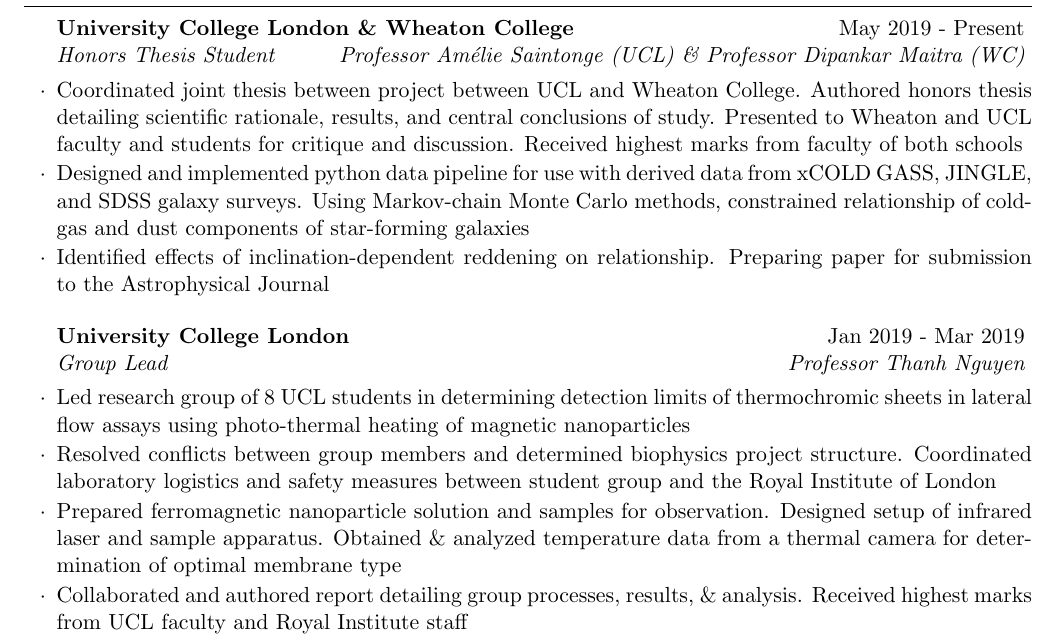
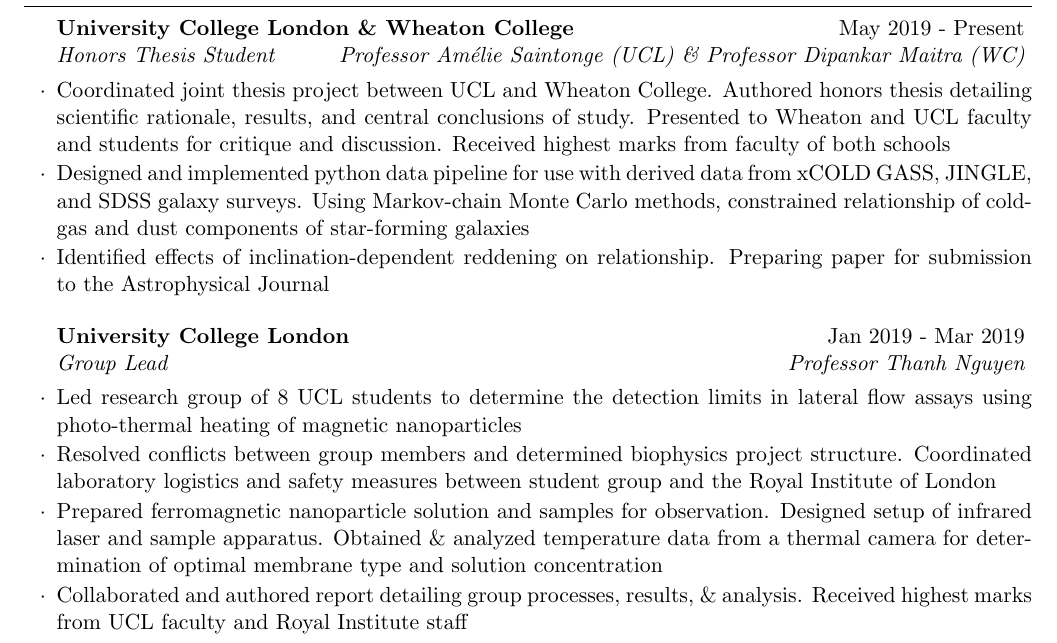
Before and after one commit to seanmacb/CV, a LaTeX CV (cv_4.tex): part of page 1 of 3, cut so that both start at the same text. Compiled offline with pdfLaTeX.

Commit message:
Small update (tiny grammar error!)

```diff
--- a/cv_4.tex
+++ b/cv_4.tex
@@ -55,16 +55,16 @@ Python Packages & Jupyter, MatPlotLib, Seaborn, NumPy, Pandas, SciPy, Emcee\\
 \begin{rSection}{Research Experience}
 \begin{rSubsection}{University College London \& Wheaton College}{May 2019 - Present}{Honors Thesis Student}{Professor Am\'{e}lie Saintonge (UCL) \& Professor Dipankar Maitra (WC)}
 
-\item Coordinated joint thesis between project between UCL and Wheaton College. Authored honors thesis detailing scientific rationale, results, and central conclusions of study. Presented to Wheaton and UCL faculty and students for critique and discussion. Received highest marks from faculty of both schools
+\item Coordinated joint thesis project between UCL and Wheaton College. Authored honors thesis detailing scientific rationale, results, and central conclusions of study. Presented to Wheaton and UCL faculty and students for critique and discussion. Received highest marks from faculty of both schools
 \item Designed and implemented python data pipeline for use with derived data from xCOLD GASS, JINGLE, and SDSS galaxy surveys. Using Markov-chain Monte Carlo methods, constrained relationship of cold-gas and dust components of star-forming galaxies
-% \item Presented results to Wheaton and UCL faculty and students for critique, questioning, and discussion. Received highest marks from faculty of both schools.
+
 \item Identified effects of inclination-dependent reddening on relationship. Preparing paper for submission to the Astrophysical Journal
 \end{rSubsection}
 
 \begin{rSubsection}{University College London}{Jan 2019 - Mar 2019}{Group Lead}{Professor Thanh Nguyen}
-\item Led research group of 8 UCL students in determining detection limits of thermochromic sheets in lateral flow assays using photo-thermal heating of magnetic nanoparticles
+\item Led research group of 8 UCL students to determine the detection limits in lateral flow assays using photo-thermal heating of magnetic nanoparticles
 \item Resolved conflicts between group members and determined biophysics project structure. Coordinated laboratory logistics and safety measures between student group and the Royal Institute of London
-\item Prepared ferromagnetic nanoparticle solution and samples for observation. Designed setup of infrared laser and sample apparatus. Obtained \& analyzed temperature data from a thermal camera for determination of optimal membrane type
+\item Prepared ferromagnetic nanoparticle solution and samples for observation. Designed setup of infrared laser and sample apparatus. Obtained \& analyzed temperature data from a thermal camera for determination of optimal membrane type and solution concentration
 \item Collaborated and authored report detailing group processes, results, \& analysis. Received highest marks from UCL faculty and Royal Institute staff
 \end{rSubsection}
 
```
Also changed, not shown: cv_4.pdf, 3 other files.
